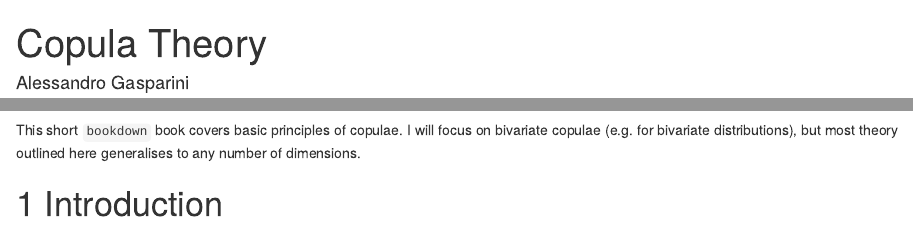
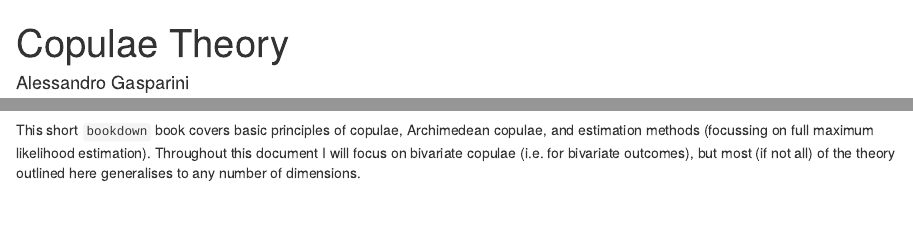
Before and after one commit to ellessenne/copula-theory, an R Markdown document (index.Rmd): the page in a window 1100 px wide, from its top, and a second part further down, joined at a grey line. Rendered offline with R 4.5, knitr and Pandoc, with nearby package versions; drawn as R Markdown's standard HTML page in place of the format the file asks for.

Commit message:
Better introduction

```diff
--- a/index.Rmd
+++ b/index.Rmd
@@ -1,5 +1,5 @@
 ---
-title: "Copula Theory"
+title: "Copulae Theory"
 author: "Alessandro Gasparini"
 date: "`r Sys.Date()`"
 site: bookdown::bookdown_site
@@ -7,10 +7,8 @@ documentclass: book
 bibliography: bibliography.bib
 biblio-style: unsrt
 link-citations: yes
-description: "A small book on copula theory"
+description: "A Short Book on Copulae Theory"
 ---
 
-This short `bookdown` book covers basic principles of copulae.
-I will focus on bivariate copulae (e.g. for bivariate distributions), but most theory outlined here generalises to any number of dimensions.
+# Introduction {#introduction}
 
-# Introduction {#introduction}
@@ -16,0 +17,2 @@ I will focus on bivariate copulae (e.g. for bivariate distributions), but most t
+This short `bookdown` book covers basic principles of copulae, Archimedean copulae, and estimation methods (focussing on full maximum likelihood estimation).
+Throughout this document I will focus on bivariate copulae (i.e. for bivariate outcomes), but most (if not all) of the theory outlined here generalises to any number of dimensions.
```
Also changed, not shown: 02-Copula.Rmd (+1 -3 lines), index.Rmd (2 more changed lines).
